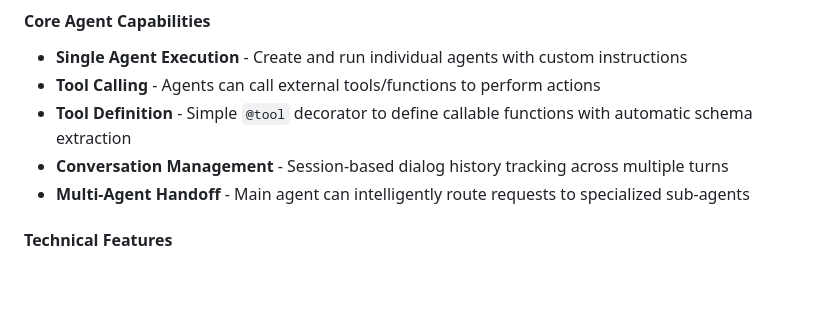
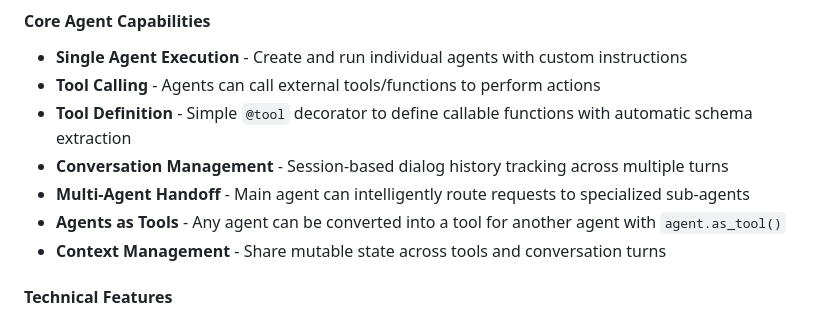
Before and after one commit to howl-anderson/agentsilex, a Markdown page: README.md, the part around the change. Drawn GitHub-style; blank space fills up the shorter version.

Commit message:
docs: update README

```diff
--- a/README.md
+++ b/README.md
@@ -117,6 +117,8 @@ print(result.final_output)
 - **Tool Definition** - Simple `@tool` decorator to define callable functions with automatic schema extraction
 - **Conversation Management** - Session-based dialog history tracking across multiple turns
 - **Multi-Agent Handoff** - Main agent can intelligently route requests to specialized sub-agents
+- **Agents as Tools** - Any agent can be converted into a tool for another agent with `agent.as_tool()`
+- **Context Management** - Share mutable state across tools and conversation turns
 
 #### Technical Features
 - **Universal LLM Support** - Built on LiteLLM for seamless model switching (OpenAI, Anthropic, Google, DeepSeek, Azure, and 100+ models)
```
